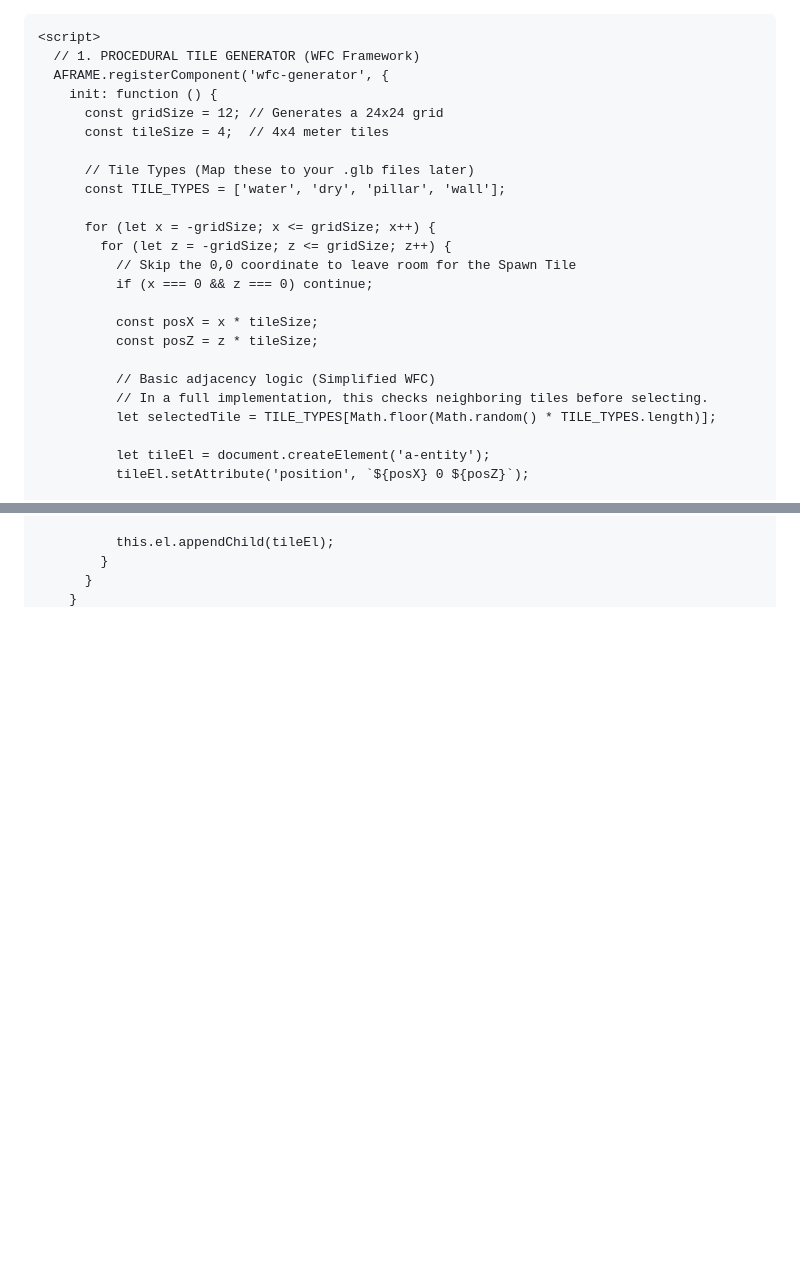
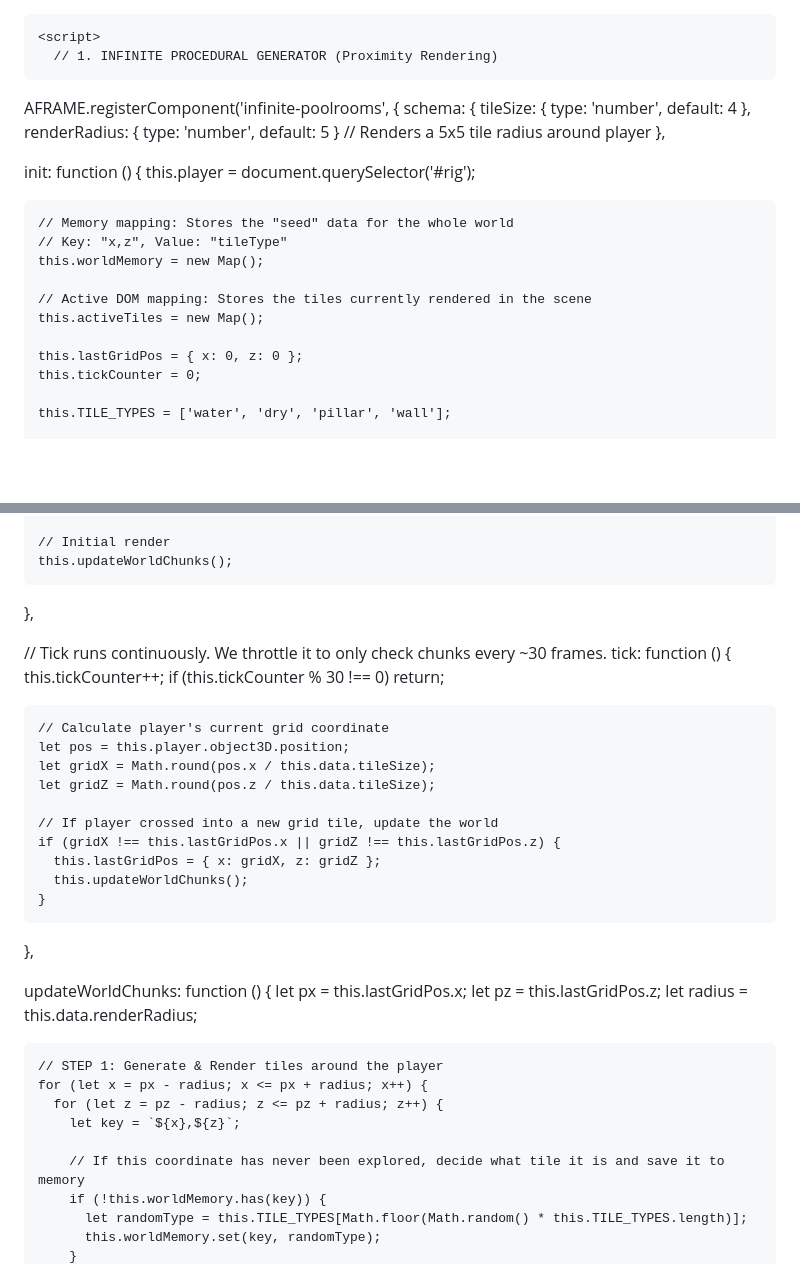
Before and after one commit to CervidSunset/CervidSunset.github.io, a Markdown page: README.md, 2 parts joined by grey strips. Drawn GitHub-style; blank space fills up the shorter version.

```diff
--- a/README.md
+++ b/README.md
@@ -7,27 +7,25 @@
     <script src="https://cdn.jsdelivr.net/gh/c-frame/aframe-extras@7.2.0/dist/aframe-extras.min.js"></script>
 
     <script>
-      // 1. PROCEDURAL TILE GENERATOR (WFC Framework)
-      AFRAME.registerComponent('wfc-generator', {
-        init: function () {
-          const gridSize = 12; // Generates a 24x24 grid
-          const tileSize = 4;  // 4x4 meter tiles
+      // 1. INFINITE PROCEDURAL GENERATOR (Proximity Rendering)
+AFRAME.registerComponent('infinite-poolrooms', {
+  schema: {
+    tileSize: { type: 'number', default: 4 },
+    renderRadius: { type: 'number', default: 5 } // Renders a 5x5 tile radius around player
+  },
 
-          // Tile Types (Map these to your .glb files later)
-          const TILE_TYPES = ['water', 'dry', 'pillar', 'wall'];
+  init: function () {
+    this.player = document.querySelector('#rig');
 
-          for (let x = -gridSize; x <= gridSize; x++) {
-            for (let z = -gridSize; z <= gridSize; z++) {
-              // Skip the 0,0 coordinate to leave room for the Spawn Tile
-              if (x === 0 && z === 0) continue;
+    // Memory mapping: Stores the "seed" data for the whole world
+    // Key: "x,z", Value: "tileType"
+    this.worldMemory = new Map();
 
-              const posX = x * tileSize;
-              const posZ = z * tileSize;
+    // Active DOM mapping: Stores the tiles currently rendered in the scene
+    this.activeTiles = new Map();
 
-              // Basic adjacency logic (Simplified WFC)
-              // In a full implementation, this checks neighboring tiles before selecting.
-              let selectedTile = TILE_TYPES[Math.floor(Math.random() * TILE_TYPES.length)];
+    this.lastGridPos = { x: 0, z: 0 };
+    this.tickCounter = 0;
 
-              let tileEl = document.createElement('a-entity');
-              tileEl.setAttribute('position', `${posX} 0 ${posZ}`);
+    this.TILE_TYPES = ['water', 'dry', 'pillar', 'wall'];
 
@@ -48,5 +34,37 @@
 
-              this.el.appendChild(tileEl);
-            }
-          }
+    // Initial render
+    this.updateWorldChunks();
+  },
+
+  // Tick runs continuously. We throttle it to only check chunks every ~30 frames.
+  tick: function () {
+    this.tickCounter++;
+    if (this.tickCounter % 30 !== 0) return;
+
+    // Calculate player's current grid coordinate
+    let pos = this.player.object3D.position;
+    let gridX = Math.round(pos.x / this.data.tileSize);
+    let gridZ = Math.round(pos.z / this.data.tileSize);
+
+    // If player crossed into a new grid tile, update the world
+    if (gridX !== this.lastGridPos.x || gridZ !== this.lastGridPos.z) {
+      this.lastGridPos = { x: gridX, z: gridZ };
+      this.updateWorldChunks();
+    }
+  },
+
+  updateWorldChunks: function () {
+    let px = this.lastGridPos.x;
+    let pz = this.lastGridPos.z;
+    let radius = this.data.renderRadius;
+
+    // STEP 1: Generate & Render tiles around the player
+    for (let x = px - radius; x <= px + radius; x++) {
+      for (let z = pz - radius; z <= pz + radius; z++) {
+        let key = `${x},${z}`;
+
+        // If this coordinate has never been explored, decide what tile it is and save it to memory
+        if (!this.worldMemory.has(key)) {
+          let randomType = this.TILE_TYPES[Math.floor(Math.random() * this.TILE_TYPES.length)];
+          this.worldMemory.set(key, randomType);
         }
```
Also changed, not shown: other parts of README.md (+49 -15 lines).
